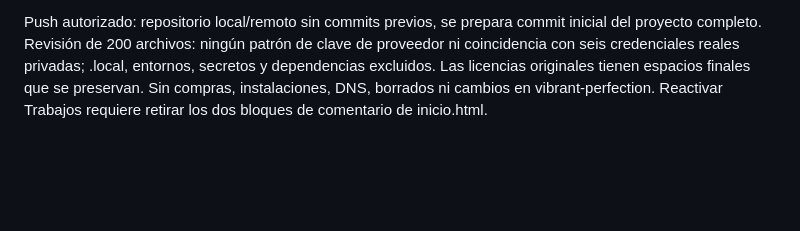
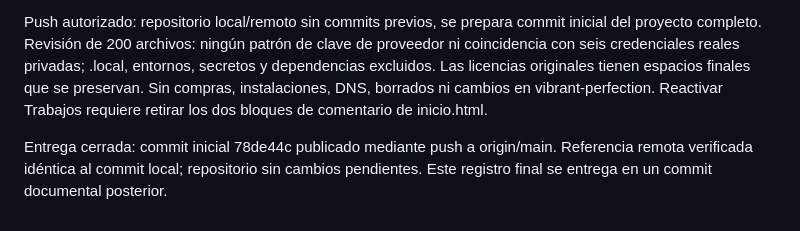
Before and after one commit to Darturo9/Serigrafia-Web, a Markdown page: docs/plan/estado-y-pendientes.md, the part around the change. Drawn GitHub-style; blank space fills up the shorter version.

Commit message:
Registrar despliegue y push verificados de JYZ

```diff
--- a/docs/plan/estado-y-pendientes.md
+++ b/docs/plan/estado-y-pendientes.md
@@ -549,3 +549,5 @@ Solicitud directa del usuario: comentar Trabajos por ahora y hacer push al final
 Verificado: 55 pruebas catalogo + config.tests_railway aprobadas. Paquete nuevo de 71 archivos comparado con fuente; Railway 6e169d82-4b54-44dc-926a-8a9db677c39d SUCCESS exclusivamente jyz-revision/jyz-web. HTTPS confirma ausencia de sección/enlace Trabajos, once productos, cotización, Instagram, metadatos del logo y salud 200. Evidencia privada .local/trabajos-ocultos/https.json y deployment.json.
 
 Push autorizado: repositorio local/remoto sin commits previos, se prepara commit inicial del proyecto completo. Revisión de 200 archivos: ningún patrón de clave de proveedor ni coincidencia con seis credenciales reales privadas; .local, entornos, secretos y dependencias excluidos. Las licencias originales tienen espacios finales que se preservan. Sin compras, instalaciones, DNS, borrados ni cambios en vibrant-perfection. Reactivar Trabajos requiere retirar los dos bloques de comentario de inicio.html.
+
+Entrega cerrada: commit inicial 78de44c publicado mediante push a origin/main. Referencia remota verificada idéntica al commit local; repositorio sin cambios pendientes. Este registro final se entrega en un commit documental posterior.
```
Also changed, not shown: docs/plan/tareas.md (+2 -0 lines).
